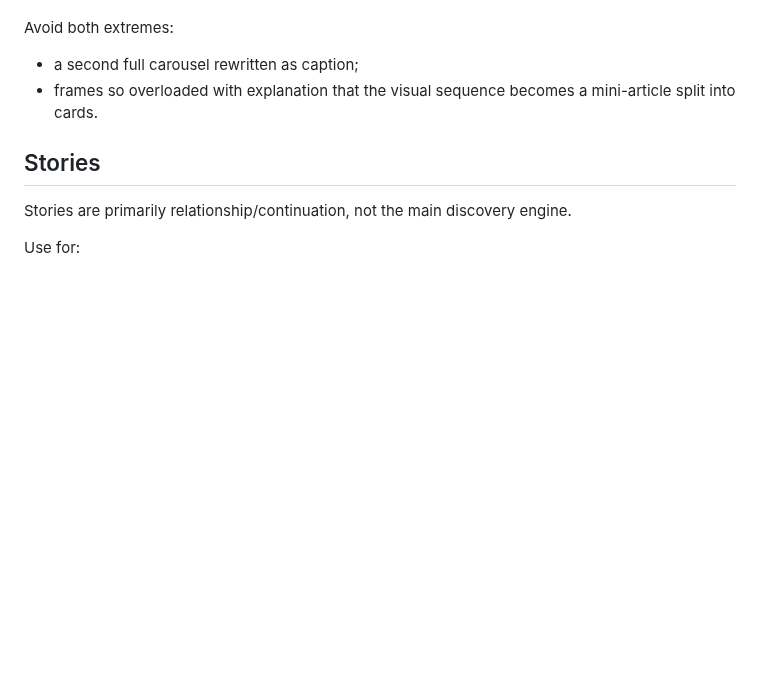
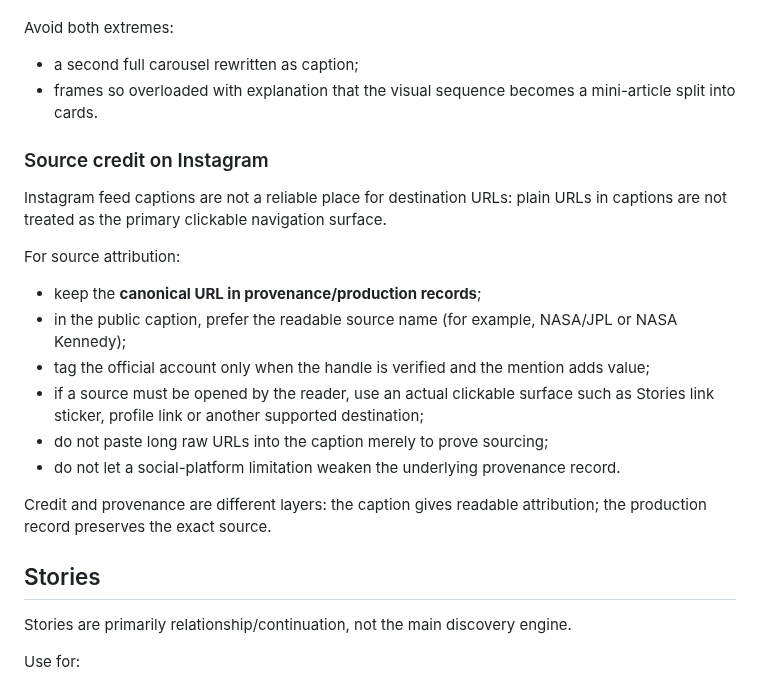
Before and after one commit to eusouakell/cereja-editorial-engine, a Markdown page: growth/instagram-strategy-v1.md, the part around the change. Rendered like a GitHub page; blank space fills up the shorter version.

Commit message:
Clarify Instagram source credit behavior

```diff
--- a/growth/instagram-strategy-v1.md
+++ b/growth/instagram-strategy-v1.md
@@ -362,6 +362,21 @@ Avoid both extremes:
 - a second full carousel rewritten as caption;
 - frames so overloaded with explanation that the visual sequence becomes a mini-article split into cards.
 
+### Source credit on Instagram
+
+Instagram feed captions are not a reliable place for destination URLs: plain URLs in captions are not treated as the primary clickable navigation surface.
+
+For source attribution:
+
+- keep the **canonical URL in provenance/production records**;
+- in the public caption, prefer the readable source name (for example, NASA/JPL or NASA Kennedy);
+- tag the official account only when the handle is verified and the mention adds value;
+- if a source must be opened by the reader, use an actual clickable surface such as Stories link sticker, profile link or another supported destination;
+- do not paste long raw URLs into the caption merely to prove sourcing;
+- do not let a social-platform limitation weaken the underlying provenance record.
+
+Credit and provenance are different layers: the caption gives readable attribution; the production record preserves the exact source.
+
 ## Stories
 
 Stories are primarily relationship/continuation, not the main discovery engine.
```
